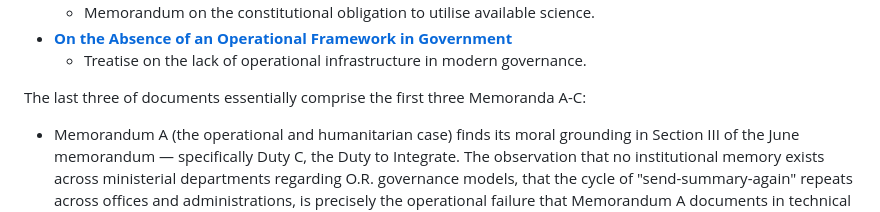
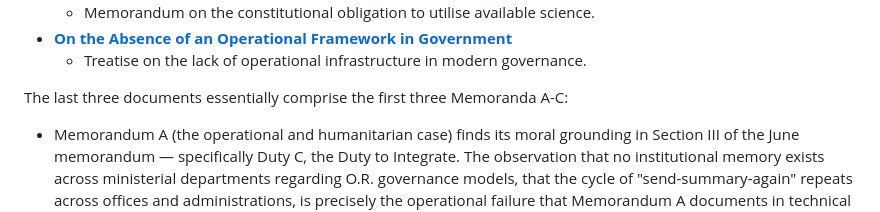
Before and after one commit to dr-wojak/legal, a Markdown page: README.md, the part around the change. Drawn GitHub-style.

```diff
--- a/README.md
+++ b/README.md
@@ -225,7 +225,7 @@ Access the full Formal Complaint with Supporting Materials here:
 * [**On the Absence of an Operational Framework in Government**](https://drive.google.com/file/d/1fDQRdlEaDchwhnxaqsbu5ZbU3NNQLPmG)
   * Treatise on the lack of operational infrastructure in modern governance.
 
-The last three of documents essentially comprise the first three Memoranda A-C:
+The last three documents essentially comprise the first three Memoranda A-C:
 
   * Memorandum A (the operational and humanitarian case) finds its moral grounding in Section III of the June memorandum — specifically Duty C, the Duty to Integrate. The observation that no institutional memory exists across ministerial departments regarding O.R. governance models, that the cycle of "send-summary-again" repeats across offices and administrations, is precisely the operational failure that Memorandum A documents in technical terms. The Meinhardt memoranda give it its moral name: not inefficiency but functional abandonment of public knowledge as a form of public inheritance.
 
```
